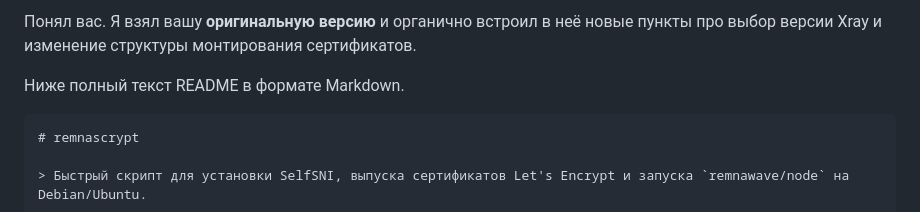
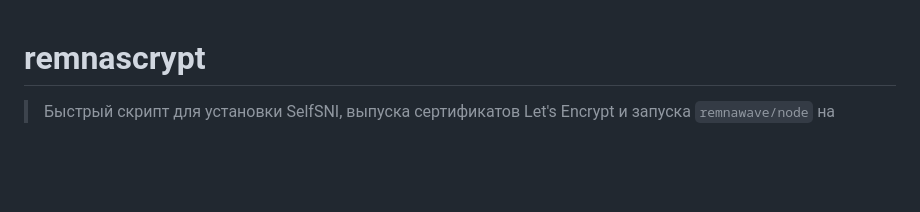
Before and after one commit to imdeist/remnascrypt, a Markdown page: README.md, the part around the change. Drawn GitHub-style; blank space fills up the shorter version.

````diff
--- a/README.md
+++ b/README.md
@@ -1,8 +1,3 @@
-Понял вас. Я взял вашу **оригинальную версию** и органично встроил в неё новые пункты про выбор версии Xray и изменение структуры монтирования сертификатов.
-
-Ниже полный текст README в формате Markdown.
-
-```markdown
 # remnascrypt
 
 > Быстрый скрипт для установки SelfSNI, выпуска сертификатов Let's Encrypt и запуска `remnawave/node` на Debian/Ubuntu.
````
